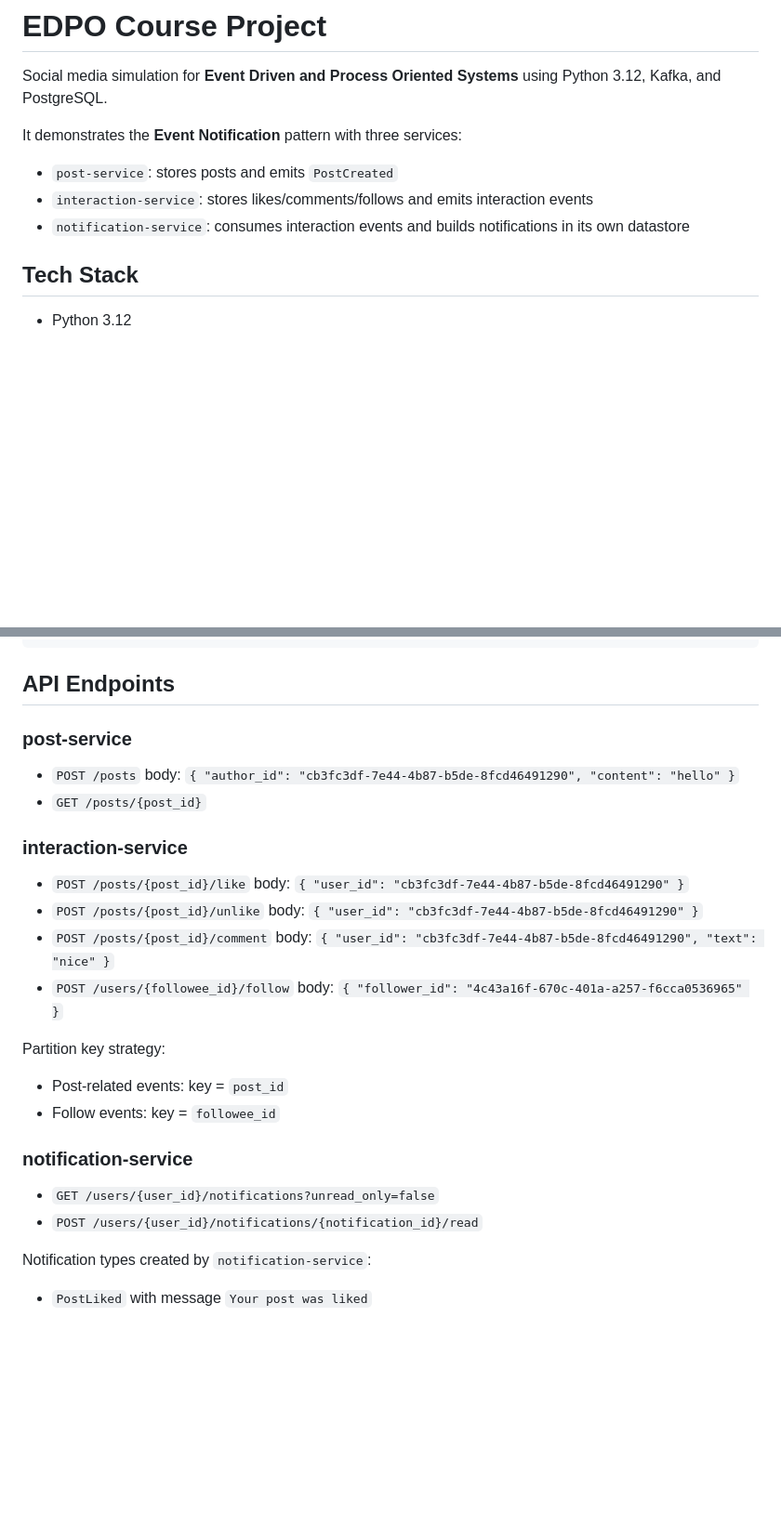
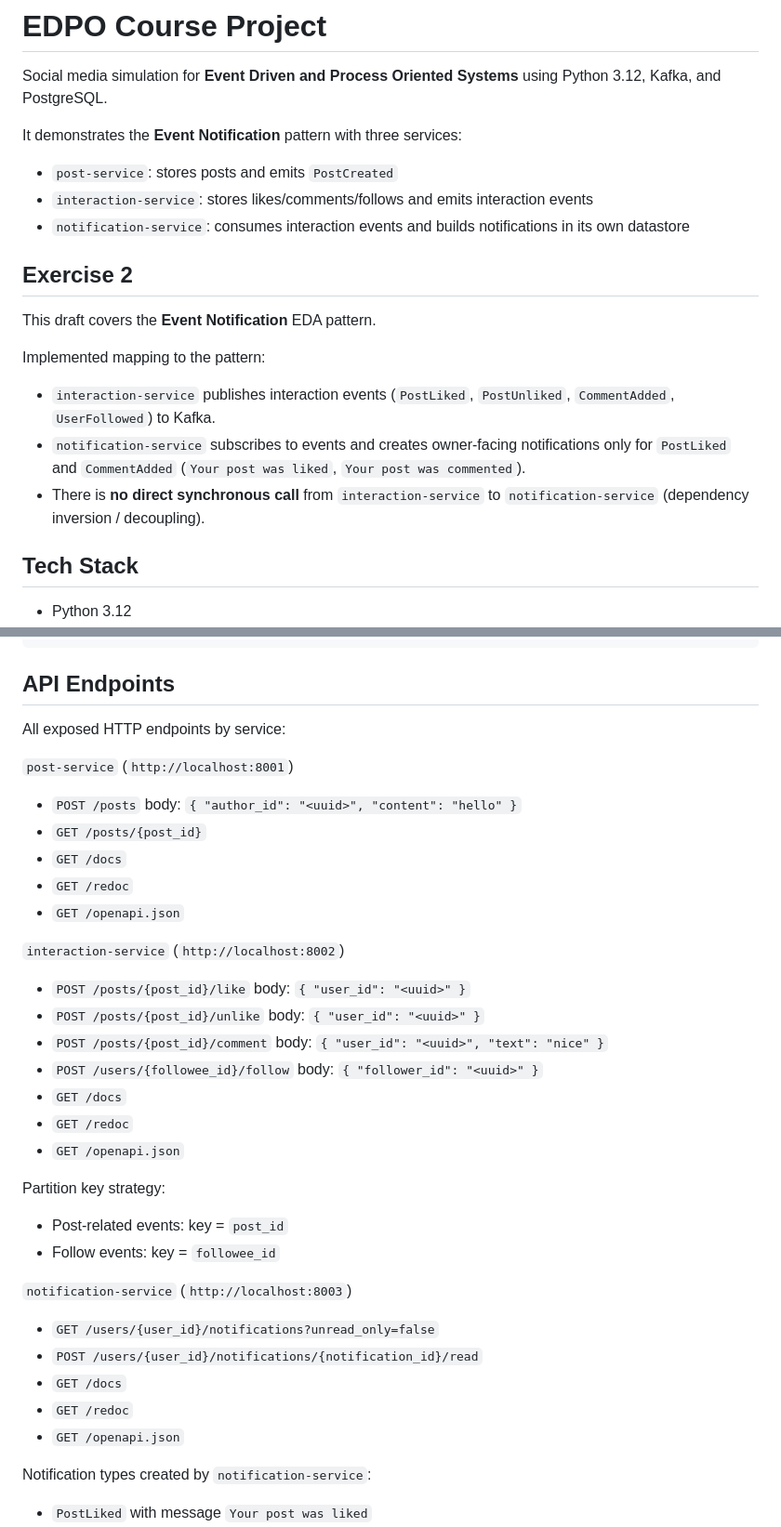
Before and after one commit to chechmek/EDPO_FS26_Project, a Markdown page: README.md, 2 parts joined by grey strips. Shown at 93% size. GitHub-like rendering; blank space fills up the shorter version.

```diff
--- a/README.md
+++ b/README.md
@@ -6,6 +6,16 @@ It demonstrates the **Event Notification** pattern with three services:
 - `post-service`: stores posts and emits `PostCreated`
 - `interaction-service`: stores likes/comments/follows and emits interaction events
 - `notification-service`: consumes interaction events and builds notifications in its own datastore
+
+## Exercise 2
+
+This draft covers the **Event Notification** EDA pattern.
+
+Implemented mapping to the pattern:
+- `interaction-service` publishes interaction events (`PostLiked`, `PostUnliked`, `CommentAdded`, `UserFollowed`) to Kafka.
+- `notification-service` subscribes to events and creates owner-facing notifications only for `PostLiked` and `CommentAdded` (`Your post was liked`, `Your post was commented`).
+- There is **no direct synchronous call** from `interaction-service` to `notification-service` (dependency inversion / decoupling).
+
 
 ## Tech Stack
 
@@ -130,26 +232,38 @@ make demo
 
 ## API Endpoints
 
-### post-service
+All exposed HTTP endpoints by service:
 
-- `POST /posts` body: `{ "author_id": "cb3fc3df-7e44-4b87-b5de-8fcd46491290", "content": "hello" }`
+`post-service` (`http://localhost:8001`)
+
+- `POST /posts` body: `{ "author_id": "<uuid>", "content": "hello" }`
 - `GET /posts/{post_id}`
+- `GET /docs`
+- `GET /redoc`
+- `GET /openapi.json`
 
-### interaction-service
+`interaction-service` (`http://localhost:8002`)
 
-- `POST /posts/{post_id}/like` body: `{ "user_id": "cb3fc3df-7e44-4b87-b5de-8fcd46491290" }`
-- `POST /posts/{post_id}/unlike` body: `{ "user_id": "cb3fc3df-7e44-4b87-b5de-8fcd46491290" }`
-- `POST /posts/{post_id}/comment` body: `{ "user_id": "cb3fc3df-7e44-4b87-b5de-8fcd46491290", "text": "nice" }`
-- `POST /users/{followee_id}/follow` body: `{ "follower_id": "4c43a16f-670c-401a-a257-f6cca0536965" }`
+- `POST /posts/{post_id}/like` body: `{ "user_id": "<uuid>" }`
+- `POST /posts/{post_id}/unlike` body: `{ "user_id": "<uuid>" }`
+- `POST /posts/{post_id}/comment` body: `{ "user_id": "<uuid>", "text": "nice" }`
+- `POST /users/{followee_id}/follow` body: `{ "follower_id": "<uuid>" }`
+- `GET /docs`
+- `GET /redoc`
+- `GET /openapi.json`
 
 Partition key strategy:
+
 - Post-related events: key = `post_id`
 - Follow events: key = `followee_id`
 
-### notification-service
+`notification-service` (`http://localhost:8003`)
 
 - `GET /users/{user_id}/notifications?unread_only=false`
 - `POST /users/{user_id}/notifications/{notification_id}/read`
+- `GET /docs`
+- `GET /redoc`
+- `GET /openapi.json`
 
 Notification types created by `notification-service`:
 - `PostLiked` with message `Your post was liked`
```
Also changed, not shown: other parts of README.md (+92 -68 lines).
